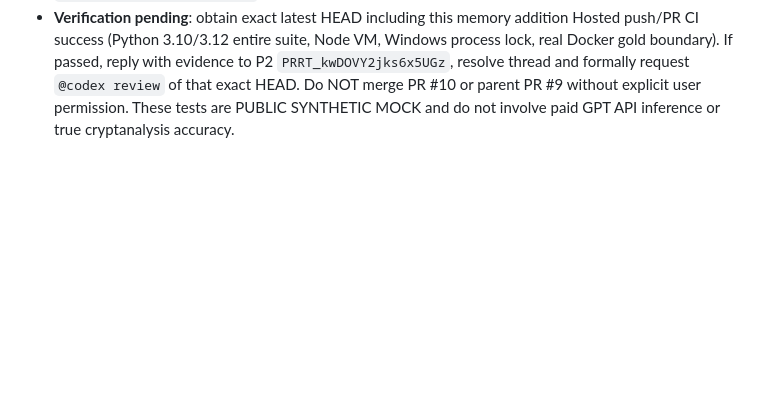
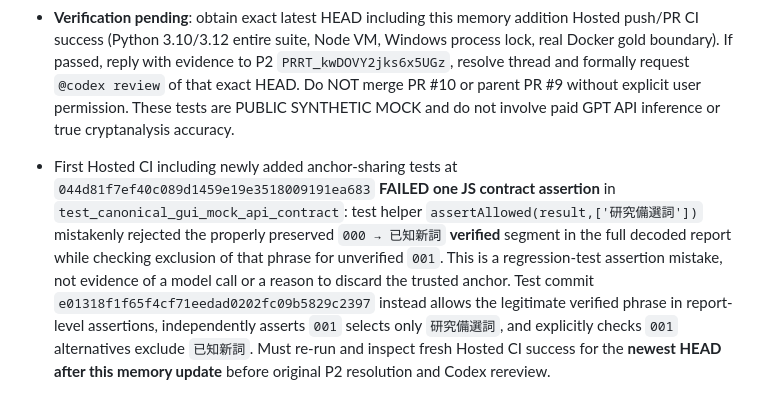
Before and after one commit to hun186/han-codebook-agent, a Markdown page: .codex/memory.md, the part around the change. Drawn GitHub-style; blank space fills up the shorter version.

Commit message:
docs: record anchor sharing test assertion correction and pending hosted gates

```diff
--- a/.codex/memory.md
+++ b/.codex/memory.md
@@ -353,3 +353,5 @@ v0.3 browser workbench implementation in progress on branch; GitHub main d602616
 - Fix commit `541d9ceae440f6c0a4a8e227bec7ca6aeb772863`: `lexicalCandidates(caseData)` now merges **only current explicitly segmented known-pair phrases** into the shared candidate vocabulary. All analysis routes call `safeCase()` first, which validates pair message linkage, segment count, consistency with supplied plaintext and conflicts. An explicitly aligned code remains `verified_alignment`; the same phrase on another, unaligned code is a `hypothesis_unverified` candidate. Unsegmented plaintext is not added as a verified lexical anchor. Current vocabulary remains authoritative over precomputed snapshot alternatives, and per-code exclusion marks still apply.
 - Regression commit `10ae04bf8c7a2ad7ff134e1195e35d11d821c945`: `tests/js/test_vercel_workbench_mock_api.js` verifies an empty two-message case with one explicit known alignment across static 0/2, automatic 2 and human 1 zero-approval mode; `000` stays verified, `001` stays unverified, available terms/decoded segments and report mappings are bounded. Also verifies `001` can exclude the known phrase while `000` remains fixed, all-candidates-excluded refusal, and revoking pair or providing unsegmented text does not invent vocabulary. Python `tests/test_vercel_demo.py` invokes Node VM API contract as part of the full unittest discovery.
 - **Verification pending**: obtain exact latest HEAD including this memory addition Hosted push/PR CI success (Python 3.10/3.12 entire suite, Node VM, Windows process lock, real Docker gold boundary). If passed, reply with evidence to P2 `PRRT_kwDOVY2jks6x5UGz`, resolve thread and formally request `@codex review` of that exact HEAD. Do NOT merge PR #10 or parent PR #9 without explicit user permission. These tests are PUBLIC SYNTHETIC MOCK and do not involve paid GPT API inference or true cryptanalysis accuracy.
+
+- First Hosted CI including newly added anchor-sharing tests at `044d81f7ef40c089d1459e19e3518009191ea683` **FAILED one JS contract assertion** in `test_canonical_gui_mock_api_contract`: test helper `assertAllowed(result,['研究備選詞'])` mistakenly rejected the properly preserved `000 → 已知新詞` **verified** segment in the full decoded report while checking exclusion of that phrase for unverified `001`. This is a regression-test assertion mistake, not evidence of a model call or a reason to discard the trusted anchor. Test commit `e01318f1f65f4cf71eedad0202fc09b5829c2397` instead allows the legitimate verified phrase in report-level assertions, independently asserts `001` selects only `研究備選詞`, and explicitly checks `001` alternatives exclude `已知新詞`. Must re-run and inspect fresh Hosted CI success for the **newest HEAD after this memory update** before original P2 resolution and Codex rereview.
```
